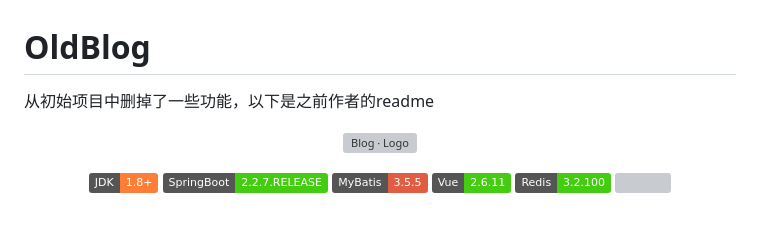
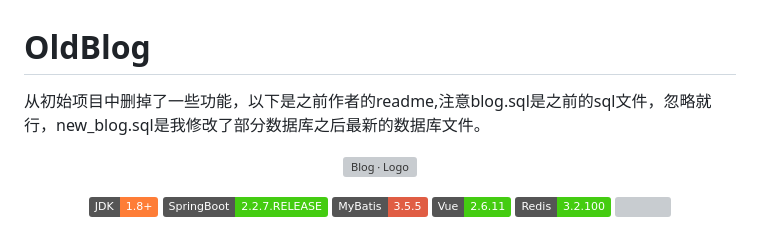
Before and after one commit to 95Jian/OldBlog, a Markdown page: README.md, the part around the change. GitHub-like rendering; badges without logos; grey boxes are pictures that could not be loaded.

```diff
--- a/README.md
+++ b/README.md
@@ -1,5 +1,5 @@
 # OldBlog
-从初始项目中删掉了一些功能，以下是之前作者的readme
+从初始项目中删掉了一些功能，以下是之前作者的readme,注意blog.sql是之前的sql文件，忽略就行，new_blog.sql是我修改了部分数据库之后最新的数据库文件。
 
 
 
```
